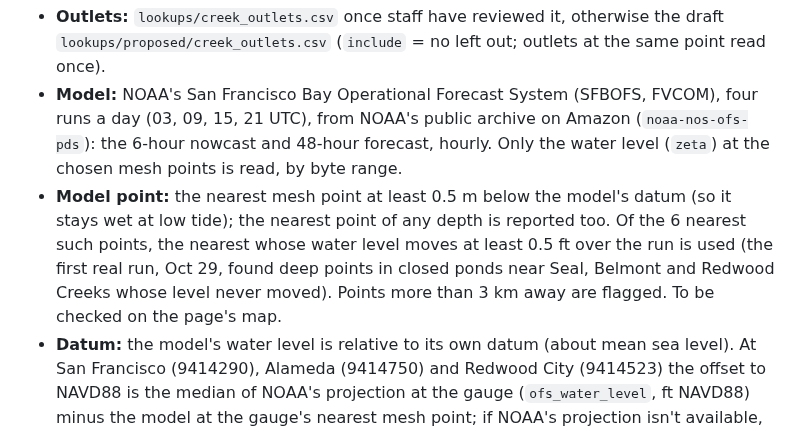
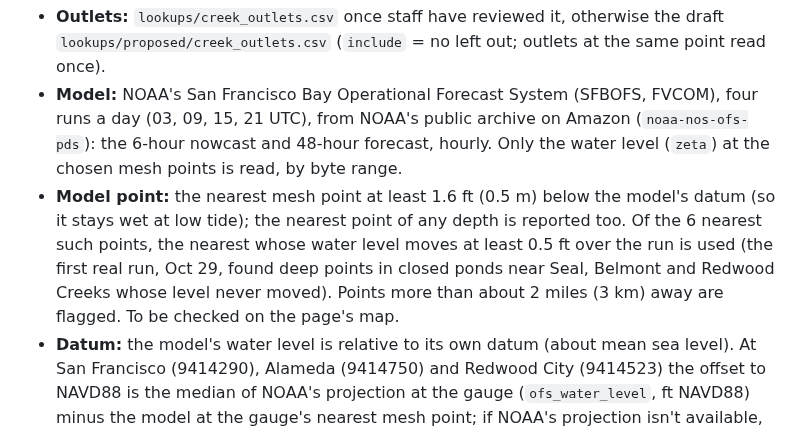
Before and after one commit to OneShorelineSMC/oneshorelinefews, a Markdown page: lookups/THRESHOLDS_BASIS.md, the part around the change. Drawn GitHub-style.

```diff
--- a/lookups/THRESHOLDS_BASIS.md
+++ b/lookups/THRESHOLDS_BASIS.md
@@ -338,10 +338,10 @@ data branch, from `scripts/outlet_tides.py` in the data job (it looks for a new
 - **Model:** NOAA's San Francisco Bay Operational Forecast System (SFBOFS, FVCOM), four runs a day (03, 09, 15, 21 UTC),
   from NOAA's public archive on Amazon (`noaa-nos-ofs-pds`): the 6-hour nowcast and 48-hour forecast, hourly. Only the
   water level (`zeta`) at the chosen mesh points is read, by byte range.
-- **Model point:** the nearest mesh point at least 0.5 m below the model's datum (so it stays wet at low tide); the
+- **Model point:** the nearest mesh point at least 1.6 ft (0.5 m) below the model's datum (so it stays wet at low tide); the
   nearest point of any depth is reported too. Of the 6 nearest such points, the nearest whose water level moves at least
   0.5 ft over the run is used (the first real run, Oct 29, found deep points in closed ponds near Seal, Belmont and Redwood
-  Creeks whose level never moved). Points more than 3 km away are flagged. To be checked on the page's map.
+  Creeks whose level never moved). Points more than about 2 miles (3 km) away are flagged. To be checked on the page's map.
 - **Datum:** the model's water level is relative to its own datum (about mean sea level). At San Francisco (9414290),
   Alameda (9414750) and Redwood City (9414523) the offset to NAVD88 is the median of NOAA's projection at the gauge
   (`ofs_water_level`, ft NAVD88) minus the model at the gauge's nearest mesh point; if NOAA's projection isn't
```
